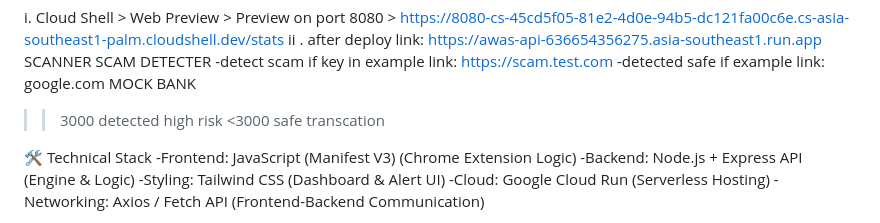
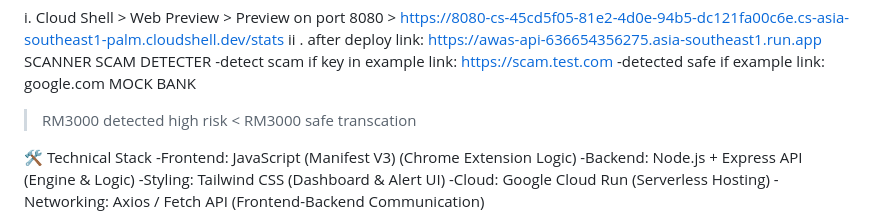
Before and after one commit to JieShin27/kitahack26, a Markdown page: README.md, the part around the change. GitHub-like rendering.

```diff
--- a/README.md
+++ b/README.md
@@ -26,8 +26,8 @@ SCANNER SCAM DETECTER
 -detect scam if key in example link: https://scam.test.com
 -detected safe if example link: google.com
 MOCK BANK
->>3000 detected high risk
-<3000 safe transcation
+> RM3000 detected high risk
+< RM3000 safe transcation
 
 🛠️ Technical Stack
 -Frontend: JavaScript (Manifest V3)	(Chrome Extension Logic)
```
